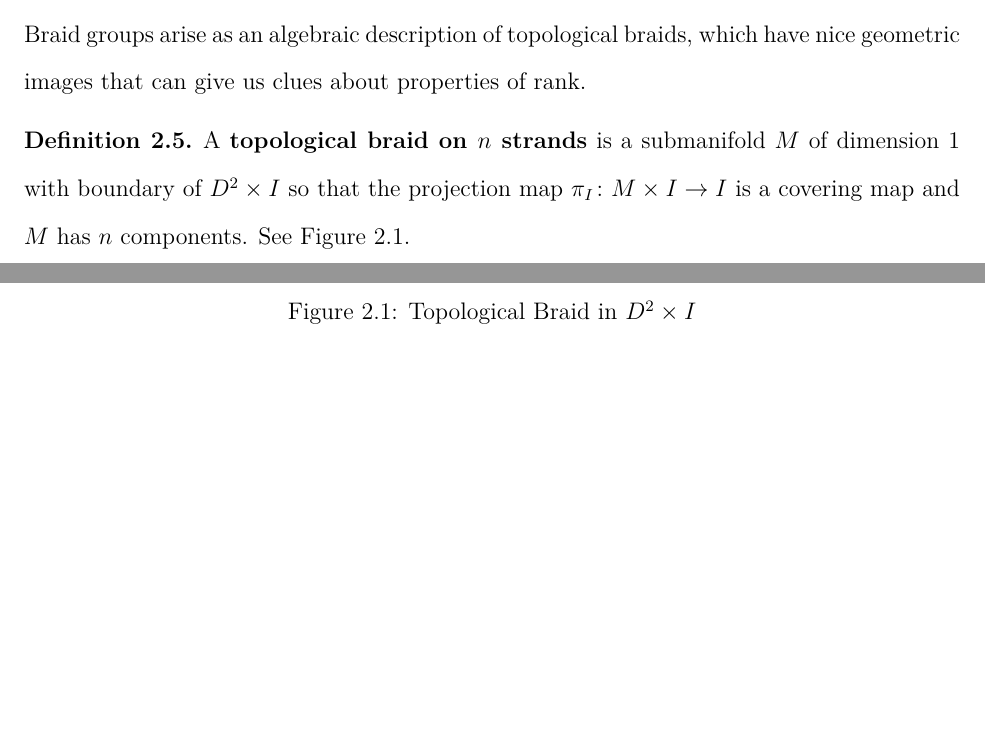
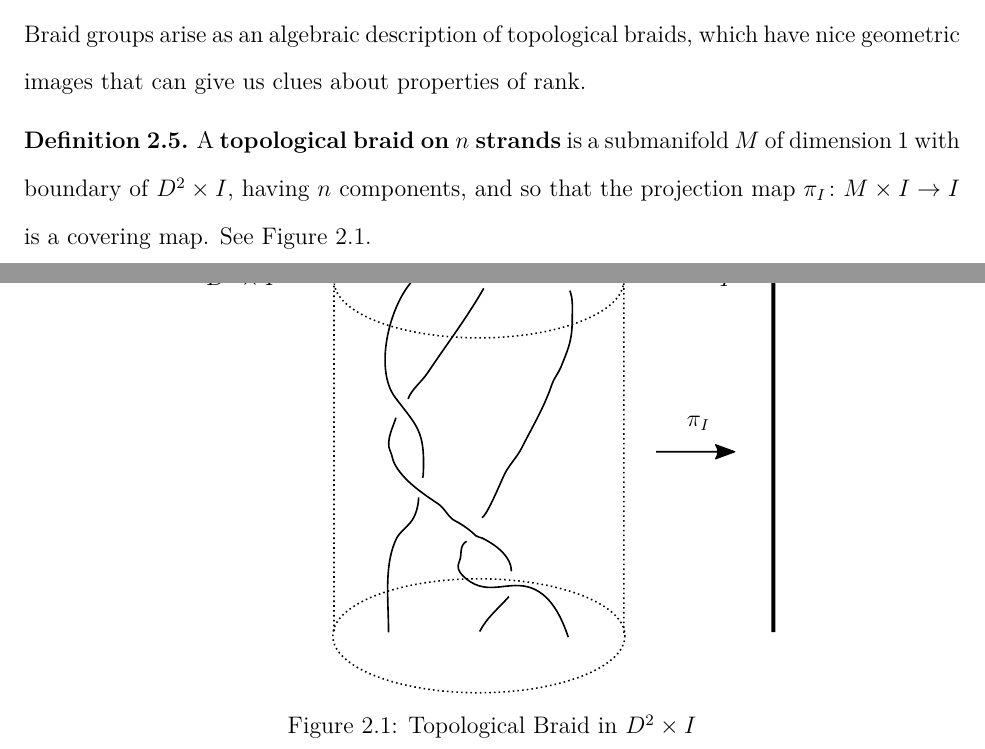
Before and after one commit to justinmeiners/braid-rank-thesis, a LaTeX thesis (paper/thesis.tex): two parts of pages 12 and 13 of 77, joined at a grey line, cut so that both start at the same text, the shorter picture padded with empty space. Compiled offline with pdfLaTeX.

Commit message:
improved diagram for topological braids

```diff
--- a/paper/thesis.tex
+++ b/paper/thesis.tex
@@ -446,9 +446,9 @@ where the rank can be computed easily.
 Braid groups arise as an algebraic description of topological braids,
 which have nice geometric images that can give us clues about properties of rank.
 \begin{definition}
-    A \textbf{topological braid on $n$ strands} is a submanifold $M$ of dimension 1 with boundary of $D^{2} \times I$
-    so that the projection map $\pi_{I} \colon M \times I \rightarrow I$
-    is a covering map and $M$ has $n$ components. See Figure \ref{fig:topological-braid}.
+    A \textbf{topological braid on $n$ strands} is a submanifold $M$ of dimension 1 with boundary of $D^{2} \times I$, having $n$ components,
+    and so that the projection map $\pi_{I} \colon M \times I \rightarrow I$
+    is a covering map. See Figure \ref{fig:topological-braid}.
 \end{definition}
 
 \begin{figure}[h]
```
Also changed, not shown: paper/figures/topological-braid.pdf, paper/figures/topological-braid.pdf_tex, paper/figures/topological-braid.svg, paper/thesis.pdf.
